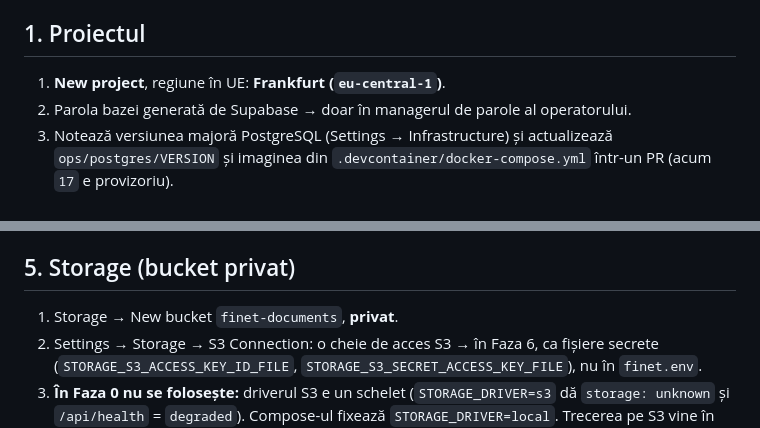
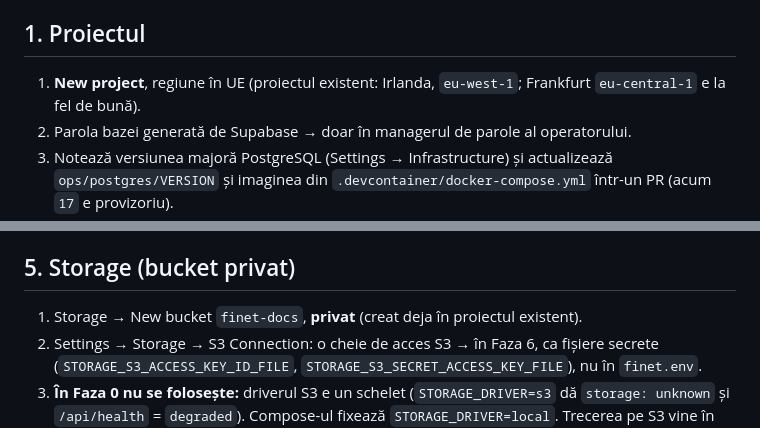
Before and after one commit to levinetit/FINET, a Markdown page: ops/supabase/README.md, 2 parts joined by grey strips. Rendered like a GitHub page.

Commit message:
docs: align INFRA status and Supabase README with the deployed state
Co-Authored-By: Claude Sonnet 5.5 <noreply@anthropic.com>
Claude-Session: https://claude.ai/code/session_01UiQfrucbwi8CNZKH6wi89b

```diff
--- a/ops/supabase/README.md
+++ b/ops/supabase/README.md
@@ -5,7 +5,7 @@ Totul de aici se face **doar de operator**. Agentul nu are acces la Supabase și
 Numele exacte ale meniurilor din panoul Supabase se pot schimba; dacă un pas nu se găsește la calea indicată, caută opțiunea după nume și notează diferența în `docs/INFRA.md`.
 
 ## 1. Proiectul
-1. **New project**, regiune în UE: **Frankfurt (`eu-central-1`)**.
+1. **New project**, regiune în UE (proiectul existent: Irlanda, `eu-west-1`; Frankfurt `eu-central-1` e la fel de bună).
 2. Parola bazei generată de Supabase → doar în managerul de parole al operatorului.
 3. Notează versiunea majoră PostgreSQL (Settings → Infrastructure) și actualizează `ops/postgres/VERSION` și imaginea din `.devcontainer/docker-compose.yml` într-un PR (acum `17` e provizoriu).
 4. Planul (gratuit sau plătit) se decide de operator și se notează într-un ADR (planul gratuit suspendă proiectul după inactivitate și nu are backup-uri descărcabile).
@@ -63,7 +63,7 @@ Din **Connect** în panou. Formatul utilizatorului pentru pooler e `<rol>.<ref-p
 Toate cu `sslmode=verify-full`. Valorile reale stau doar în fișierele secrete (`1000:1000 0400`, câte unul pe rol), montate prin `secrets:` și citite ca `*_FILE` (`docs/INFRA.md`, pasul 4), nu în `/srv/finet/env/`. Limitele de conexiuni ale planului: de completat în `docs/INFRA.md`.
 
 ## 5. Storage (bucket privat)
-1. Storage → New bucket `finet-documents`, **privat**.
+1. Storage → New bucket `finet-docs`, **privat** (creat deja în proiectul existent).
 2. Settings → Storage → S3 Connection: o cheie de acces S3 → în Faza 6, ca fișiere secrete (`STORAGE_S3_ACCESS_KEY_ID_FILE`, `STORAGE_S3_SECRET_ACCESS_KEY_FILE`), nu în `finet.env`.
 3. **În Faza 0 nu se folosește:** driverul S3 e un schelet (`STORAGE_DRIVER=s3` dă `storage: unknown` și `/api/health` = `degraded`). Compose-ul fixează `STORAGE_DRIVER=local`. Trecerea pe S3 vine în Faza 6.
 
```
Also changed, not shown: docs/INFRA.md (+1 -1 lines).
